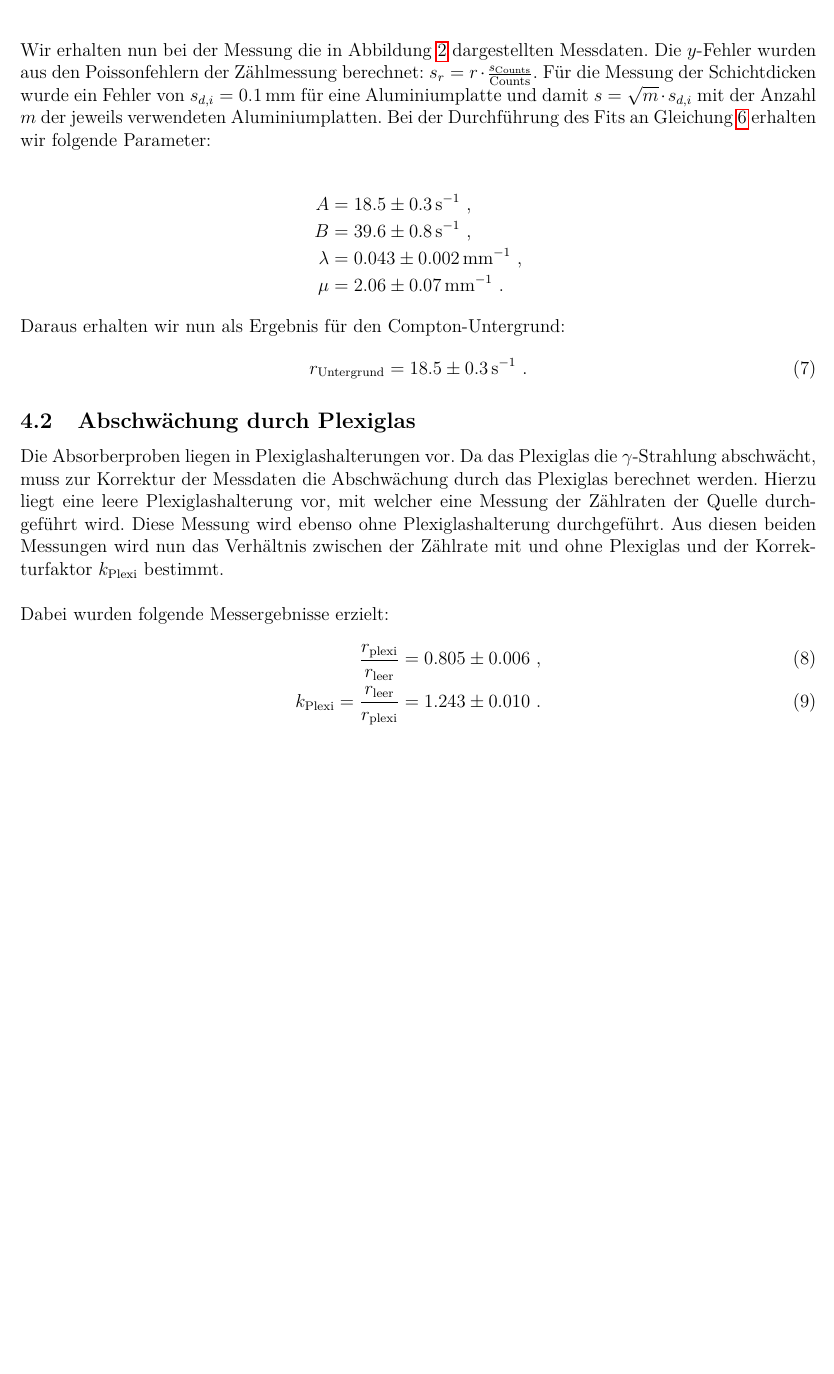
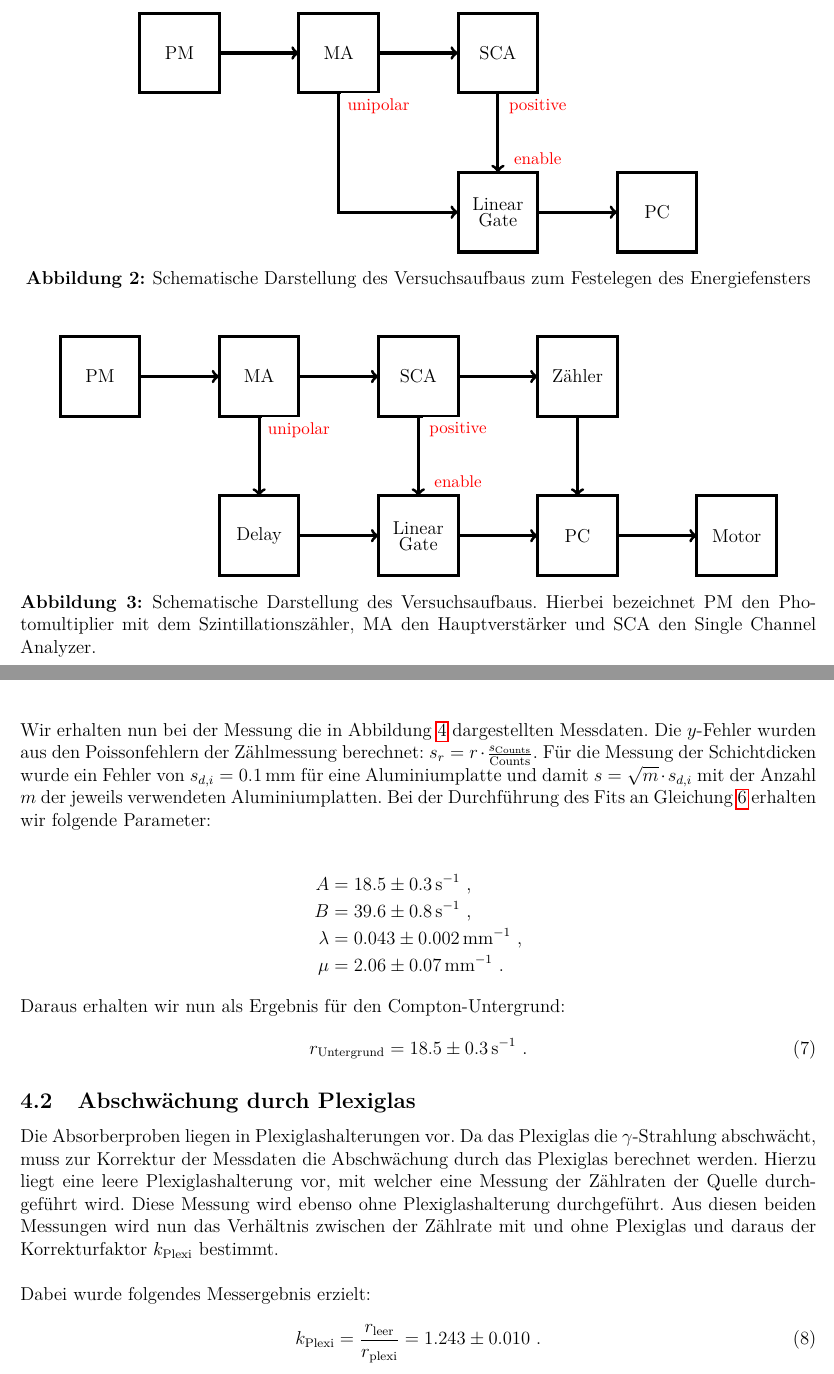
Before and after one commit to ss743/fp2-moessbauer, a LaTeX document (tex/moessbauer.tex, which reads tex/fp_auswertung.tex, tex/fp_durchfuehrung.tex): part of page 10 of 15 before the commit and two parts of pages 8 and 10 of 15 after it, the two joined at a grey line, cut at the place of the change, the shorter picture padded with empty space. Compiled offline with pdfLaTeX.

Commit message:
Bilder Durchführung

```diff
--- a/tex/fp_auswertung.tex
+++ b/tex/fp_auswertung.tex
@@ -32,10 +32,9 @@ Daraus erhalten wir nun als Ergebnis für den Compton-Untergrund:
 
 \subsection{Abschwächung durch Plexiglas}
 
-Die Absorberproben liegen in Plexiglashalterungen vor. Da das Plexiglas die $\gamma$-Strahlung abschwächt, muss zur Korrektur der Messdaten die Abschwächung durch das Plexiglas berechnet werden. Hierzu liegt eine leere Plexiglashalterung vor, mit welcher eine Messung der Zählraten der Quelle durchgeführt wird. Diese Messung wird ebenso ohne Plexiglashalterung durchgeführt. Aus diesen beiden Messungen wird nun das Verhältnis zwischen der Zählrate mit und ohne Plexiglas und der Korrekturfaktor $k_\text{Plexi}$ bestimmt.\\
+Die Absorberproben liegen in Plexiglashalterungen vor. Da das Plexiglas die $\gamma$-Strahlung abschwächt, muss zur Korrektur der Messdaten die Abschwächung durch das Plexiglas berechnet werden. Hierzu liegt eine leere Plexiglashalterung vor, mit welcher eine Messung der Zählraten der Quelle durchgeführt wird. Diese Messung wird ebenso ohne Plexiglashalterung durchgeführt. Aus diesen beiden Messungen wird nun das Verhältnis zwischen der Zählrate mit und ohne Plexiglas und daraus der Korrekturfaktor $k_\text{Plexi}$ bestimmt.\\
 
-Dabei wurden folgende Messergebnisse erzielt:
+Dabei wurde folgendes Messergebnis erzielt:
 \begin{align}
-	\frac{r_\text{plexi}}{r_\text{leer}}&=0.805\pm0.006\text{ ,}\\
 	k_\text{Plexi}=\frac{r_\text{leer}}{r_\text{plexi}}&=1.243\pm0.010\text{ .}
 \end{align}
--- a/tex/fp_durchfuehrung.tex
+++ b/tex/fp_durchfuehrung.tex
@@ -1 +1,74 @@
 	\section{Versuchsaufbau und -Durchführung}
+
+	\begin{figure}[h!]
+		\centering
+		\begin{tikzpicture}[scale=0.9]
+		\draw[line width=2] (-1,-1) rectangle (1,1);
+		\draw[line width=2] (3,-1) rectangle (5,1);
+		\draw[line width=2] (7,-1) rectangle (9,1);
+		\draw[line width=2] (7,-5) rectangle (9,-3);
+		\draw[line width=2] (11,-5) rectangle (13,-3);
+
+		\draw[line width=2,->] (1,0) --(3,0);
+		\draw[line width=2,->] (5,0) --(7,0);
+		\draw[line width=2,->] (4,-1) --(4,-4) --(7,-4);
+		\draw[line width=2,->] (9,-4) --(11,-4);
+		\draw[line width=2,->] (8,-1) --(8,-3);
+
+		\node at (0,0) {PM};
+		\node at (4,0) {MA};
+		\node at (8,0) {SCA};
+		\node at (8,-3.8) {Linear};
+		\node at (8,-4.2) {Gate};
+		\node at (12,-4) {PC};
+
+		\node[color=red,fill=white] at (5,-1.35) {\small unipolar};
+		\node[color=red,fill=white] at (9,-1.35) {\small positive};
+		\node[color=red,fill=white] at (9,-2.65) {\small enable};
+
+		\end{tikzpicture}
+		\caption[Schematische Darstellung des Versuchsaufbaus zum Festlegen des Energiefensters]{Schematische Darstellung des Versuchsaufbaus zum Festelegen des Energiefensters}
+		\label{fig:aufbau}
+	\end{figure}
+
+
+	\begin{figure}[h!]
+		\centering
+		\begin{tikzpicture}[scale=0.9]
+		\draw[line width=2] (-1,-1) rectangle (1,1);
+		\draw[line width=2] (3,-1) rectangle (5,1);
+		\draw[line width=2] (7,-1) rectangle (9,1);
+		\draw[line width=2] (11,-1) rectangle (13,1);
+		\draw[line width=2] (3,-5) rectangle (5,-3);
+		\draw[line width=2] (7,-5) rectangle (9,-3);
+		\draw[line width=2] (11,-5) rectangle (13,-3);
+		\draw[line width=2] (15,-5) rectangle (17,-3);
+
+		\draw[line width=2,->] (1,0) --(3,0);
+		\draw[line width=2,->] (5,0) --(7,0);
+		\draw[line width=2,->] (9,0) --(11,0);
+		\draw[line width=2,->] (5,-4) --(7,-4);
+		\draw[line width=2,->] (9,-4) --(11,-4);
+		\draw[line width=2,->] (13,-4) --(15,-4);
+		\draw[line width=2,->] (4,-1) --(4,-3);
+		\draw[line width=2,->] (8,-1) --(8,-3);
+		\draw[line width=2,->] (12,-1) --(12,-3);
+
+		\node at (0,0) {PM};
+		\node at (4,0) {MA};
+		\node at (8,0) {SCA};
+		\node at (12,0) {Zähler};
+		\node at (4,-4) {Delay};
+		\node at (8,-3.8) {Linear};
+		\node at (8,-4.2) {Gate};
+		\node at (12,-4) {PC};
+		\node at (16,-4) {Motor};
+
+		\node[color=red,fill=white] at (5,-1.35) {\small unipolar};
+		\node[color=red,fill=white] at (9,-1.35) {\small positive};
+		\node[color=red,fill=white] at (9,-2.65) {\small enable};
+
+		\end{tikzpicture}
+		\caption[Schematische Darstellung des Versuchsaufbaus]{Schematische Darstellung des Versuchsaufbaus. Hierbei bezeichnet PM den Photomultiplier mit dem Szintillationszähler, MA den Hauptverstärker und SCA den Single Channel Analyzer.}
+		\label{fig:aufbau}
+	\end{figure}
--- a/tex/moessbauer.tex
+++ b/tex/moessbauer.tex
@@ -18,6 +18,7 @@
 \usepackage[labelfont=bf]{caption}
 \usepackage{titling}
 \usepackage{siunitx}
+\usepackage{tikz}
 
 \usepackage[backend=biber,backref=false,style=numeric-comp, sorting=none,block=ragged,firstinits=true]{biblatex}
 
```
Also changed, not shown: tex/fp_theorie.tex (+1 -1 lines).
